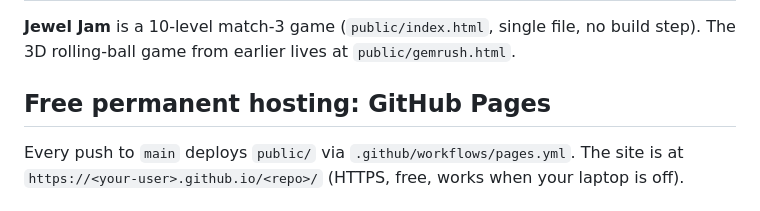
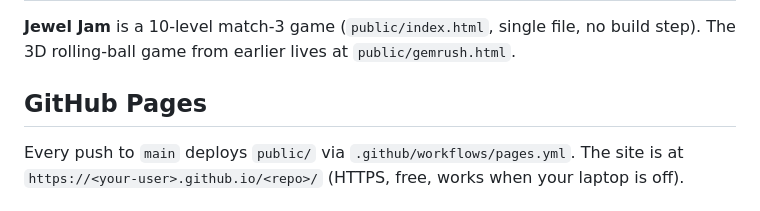
Before and after one commit to kitmop/jewel-jam, a Markdown page: README.md, the part around the change. GitHub-like rendering.

Commit message:
Update README for GitHub Pages hosting details

```diff
--- a/README.md
+++ b/README.md
@@ -3,7 +3,7 @@
 **Jewel Jam** is a 10-level match-3 game (`public/index.html`, single file, no build step).
 The 3D rolling-ball game from earlier lives at `public/gemrush.html`.
 
-## Free permanent hosting: GitHub Pages
+## GitHub Pages
 
 Every push to `main` deploys `public/` via `.github/workflows/pages.yml`.
 The site is at `https://<your-user>.github.io/<repo>/` (HTTPS, free, works when your laptop is off).
```
